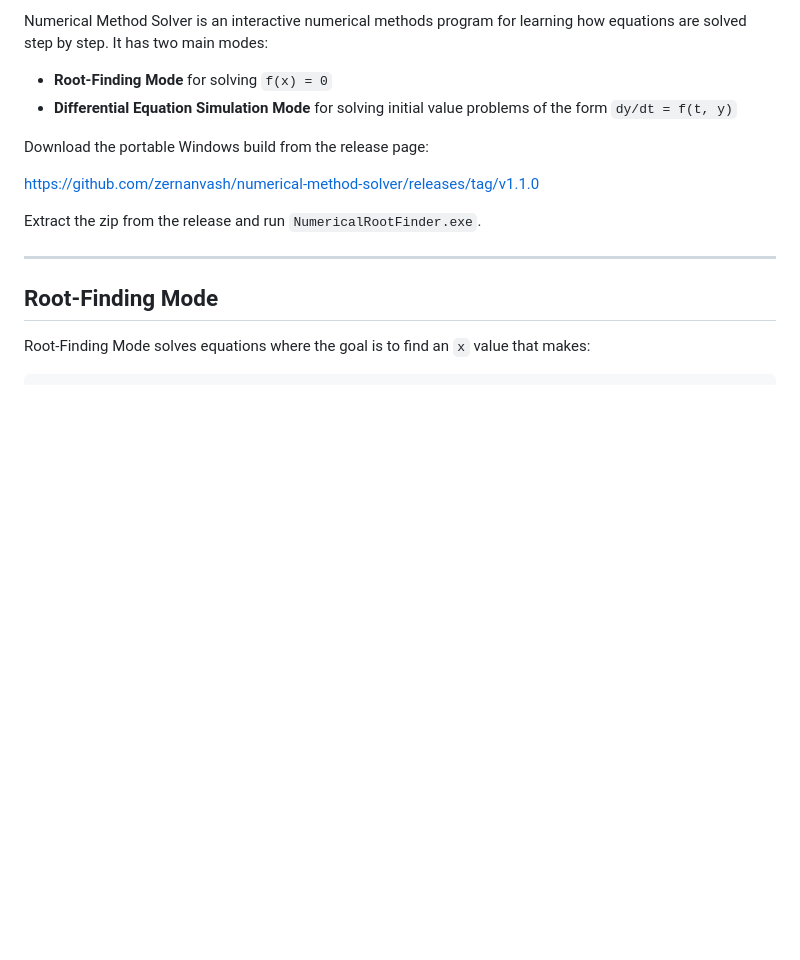
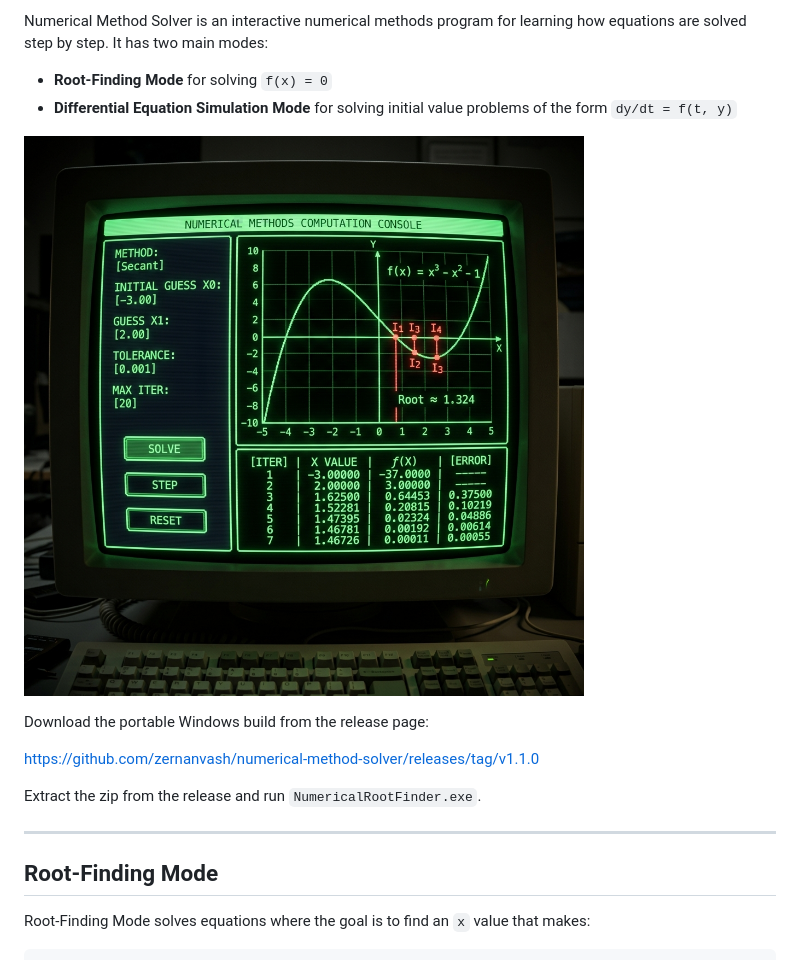
Before and after one commit to zernanvash/numerical-method-solver, a Markdown page: README.md, the part around the change. Drawn GitHub-style; pictures changed too: preview.png (added); blank space fills up the shorter version.

Commit message:
add app preview to readme

```diff
--- a/README.md
+++ b/README.md
@@ -10,6 +10,8 @@ Numerical Method Solver is an interactive numerical methods program for learning
 
 - **Root-Finding Mode** for solving `f(x) = 0`
 - **Differential Equation Simulation Mode** for solving initial value problems of the form `dy/dt = f(t, y)`
+
+![Numerical Method Solver UI Preview](preview.png)
 
 Download the portable Windows build from the release page:
 
```
